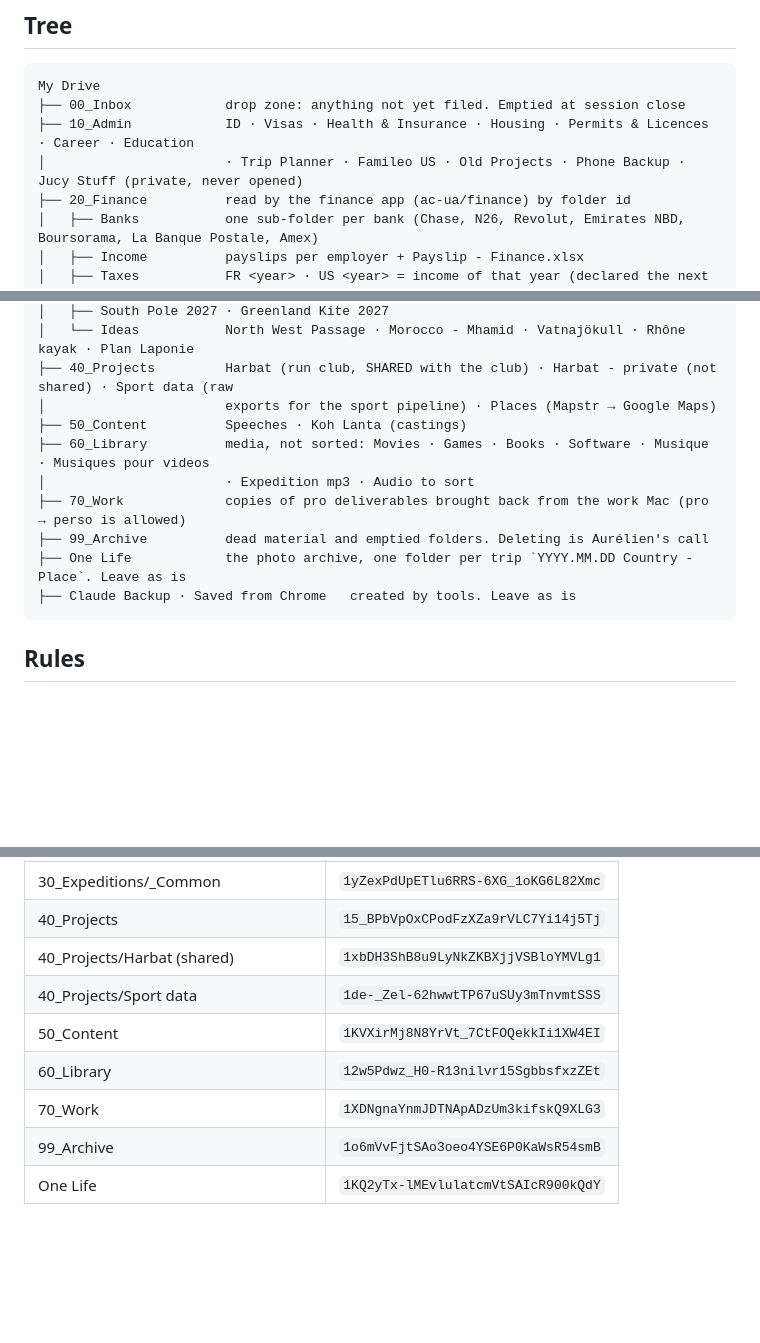
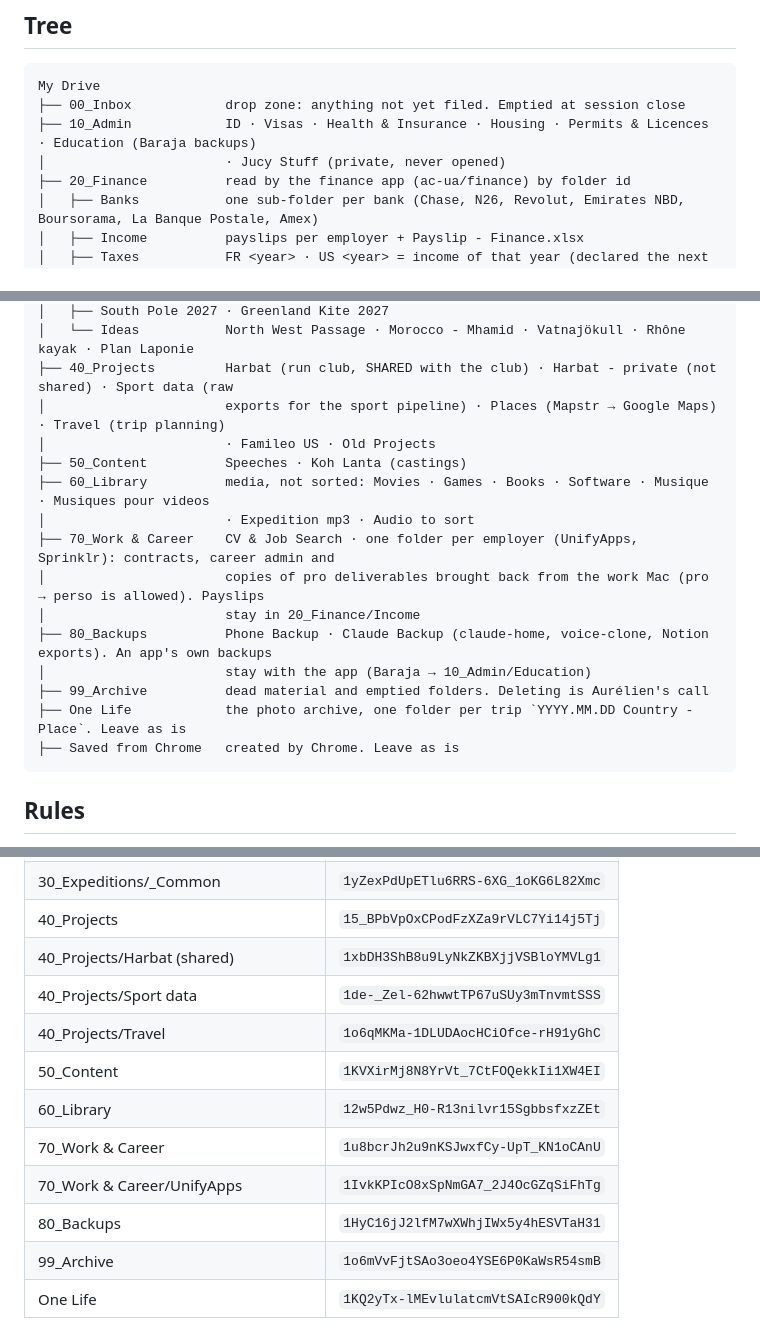
Before and after one commit to ac-ua/Brain, a Markdown page: docs/personal-drive-map.md, 3 parts joined by grey strips. Drawn GitHub-style; blank space fills up the shorter version.

Commit message:
v0.4.12: work and backups out of Admin in the personal Drive map (#28)
* v0.4.11: the personal Drive has a map

Personal Drive sorted (00_Inbox to 99_Archive, One Life kept), finance split by bank,
tax year and flat for the finance app, Notion pages linked to their folders.

Co-Authored-By: Claude Opus 5.5 <noreply@anthropic.com>
Claude-Session: https://claude.ai/code/session_01HjVi7UijapztRPMg3ghKyK

* v0.4.12: work and backups out of Admin in the personal Drive map

Co-Authored-By: Claude Opus 5.5 <noreply@anthropic.com>
Claude-Session: https://claude.ai/code/session_01HjVi7UijapztRPMg3ghKyK

---------

Co-authored-by: Claude <noreply@anthropic.com>

````diff
--- a/docs/personal-drive-map.md
+++ b/docs/personal-drive-map.md
@@ -8,8 +8,8 @@ links and the finance app keep working. The work Drive has its own map: `docs/dr
 ```
 My Drive
 ├── 00_Inbox            drop zone: anything not yet filed. Emptied at session close
-├── 10_Admin            ID · Visas · Health & Insurance · Housing · Permits & Licences · Career · Education
-│                       · Trip Planner · Famileo US · Old Projects · Phone Backup · Jucy Stuff (private, never opened)
+├── 10_Admin            ID · Visas · Health & Insurance · Housing · Permits & Licences · Education (Baraja backups)
+│                       · Jucy Stuff (private, never opened)
 ├── 20_Finance          read by the finance app (ac-ua/finance) by folder id
 │   ├── Banks           one sub-folder per bank (Chase, N26, Revolut, Emirates NBD, Boursorama, La Banque Postale, Amex)
 │   ├── Income          payslips per employer + Payslip - Finance.xlsx
@@ -25,14 +25,19 @@ My Drive
 │   ├── South Pole 2027 · Greenland Kite 2027
 │   └── Ideas           North West Passage · Morocco - Mhamid · Vatnajökull · Rhône kayak · Plan Laponie
 ├── 40_Projects         Harbat (run club, SHARED with the club) · Harbat - private (not shared) · Sport data (raw
-│                       exports for the sport pipeline) · Places (Mapstr → Google Maps)
+│                       exports for the sport pipeline) · Places (Mapstr → Google Maps) · Travel (trip planning)
+│                       · Famileo US · Old Projects
 ├── 50_Content          Speeches · Koh Lanta (castings)
 ├── 60_Library          media, not sorted: Movies · Games · Books · Software · Musique · Musiques pour videos
 │                       · Expedition mp3 · Audio to sort
-├── 70_Work             copies of pro deliverables brought back from the work Mac (pro → perso is allowed)
+├── 70_Work & Career    CV & Job Search · one folder per employer (UnifyApps, Sprinklr): contracts, career admin and
+│                       copies of pro deliverables brought back from the work Mac (pro → perso is allowed). Payslips
+│                       stay in 20_Finance/Income
+├── 80_Backups          Phone Backup · Claude Backup (claude-home, voice-clone, Notion exports). An app's own backups
+│                       stay with the app (Baraja → 10_Admin/Education)
 ├── 99_Archive          dead material and emptied folders. Deleting is Aurélien's call
 ├── One Life            the photo archive, one folder per trip `YYYY.MM.DD Country - Place`. Leave as is
-├── Claude Backup · Saved from Chrome   created by tools. Leave as is
+├── Saved from Chrome   created by Chrome. Leave as is
 ```
 
 ## Rules
@@ -86,8 +90,11 @@ My Drive
 | 40_Projects | `15_BPbVpOxCPodFzXZa9rVLC7Yi14j5Tj` |
 | 40_Projects/Harbat (shared) | `1xbDH3ShB8u9LyNkZKBXjjVSBloYMVLg1` |
 | 40_Projects/Sport data | `1de-_Zel-62hwwtTP67uSUy3mTnvmtSSS` |
+| 40_Projects/Travel | `1o6qMKMa-1DLUDAocHCiOfce-rH91yGhC` |
 | 50_Content | `1KVXirMj8N8YrVt_7CtFOQekkIi1XW4EI` |
 | 60_Library | `12w5Pdwz_H0-R13nilvr15SgbbsfxzZEt` |
-| 70_Work | `1XDNgnaYnmJDTNApADzUm3kifskQ9XLG3` |
+| 70_Work & Career | `1u8bcrJh2u9nKSJwxfCy-UpT_KN1oCAnU` |
+| 70_Work & Career/UnifyApps | `1IvkKPIcO8xSpNmGA7_2J4OcGZqSiFhTg` |
+| 80_Backups | `1HyC16jJ2lfM7wXWhjIWx5y4hESVTaH31` |
 | 99_Archive | `1o6mVvFjtSAo3oeo4YSE6P0KaWsR54smB` |
 | One Life | `1KQ2yTx-lMEvlulatcmVtSAIcR900kQdY` |
````
Also changed, not shown: other parts of docs/personal-drive-map.md (+0 -1 lines), CHANGELOG.md (+5 -0 lines).
